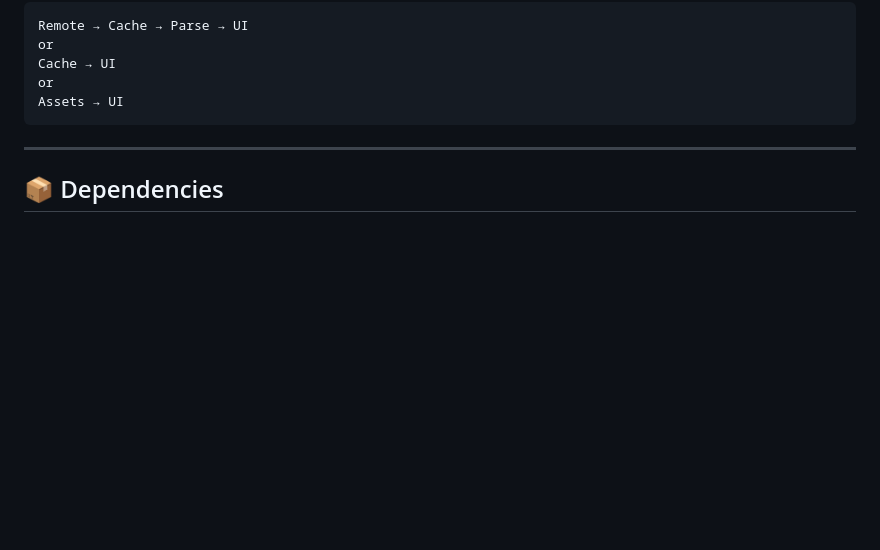
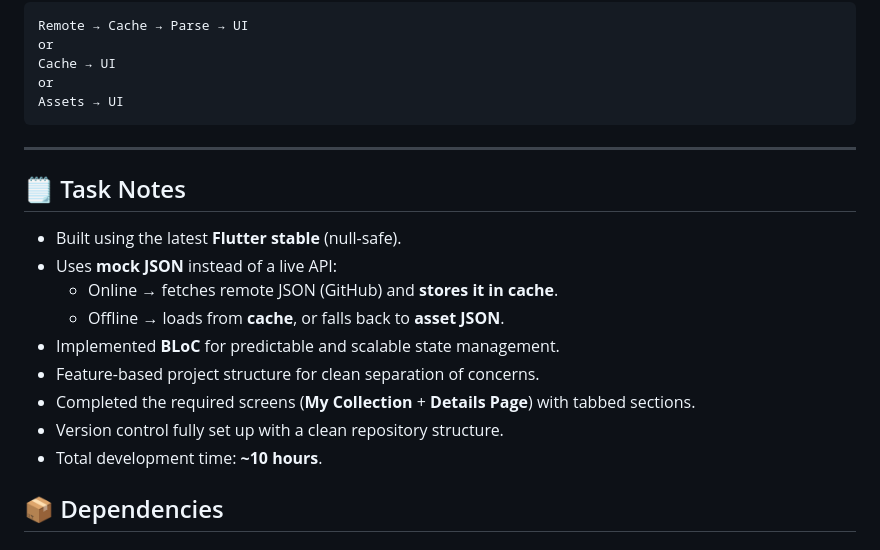
Before and after one commit to AltinKodraliu/collection_app, a Markdown page: README.md, the part around the change. Rendered like a GitHub page; blank space fills up the shorter version.

```diff
--- a/README.md
+++ b/README.md
@@ -107,6 +107,18 @@ Assets → UI
 
 ---
 
+## 🗒️ Task Notes
+
+- Built using the latest **Flutter stable** (null-safe).
+- Uses **mock JSON** instead of a live API:
+  - Online → fetches remote JSON (GitHub) and **stores it in cache**.
+  - Offline → loads from **cache**, or falls back to **asset JSON**.
+- Implemented **BLoC** for predictable and scalable state management.
+- Feature-based project structure for clean separation of concerns.
+- Completed the required screens (**My Collection** + **Details Page**) with tabbed sections.
+- Version control fully set up with a clean repository structure.
+- Total development time: **~10 hours**.
+
 ## 📦 Dependencies
 
 ### Main:
```
